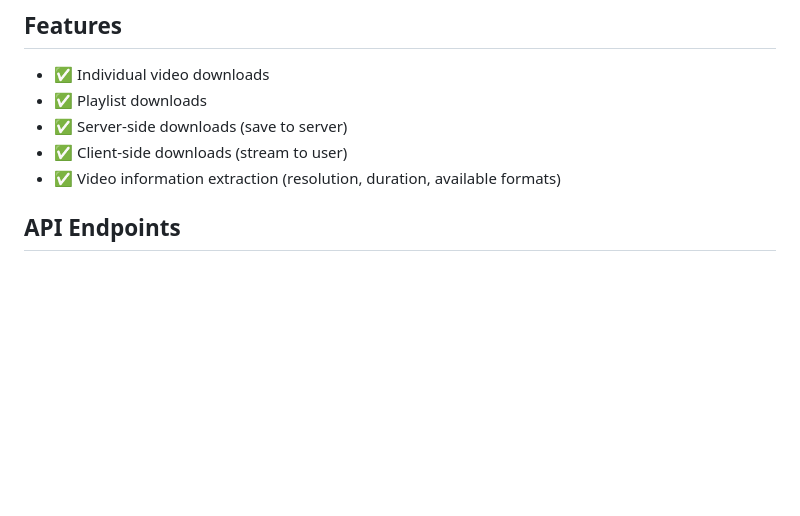
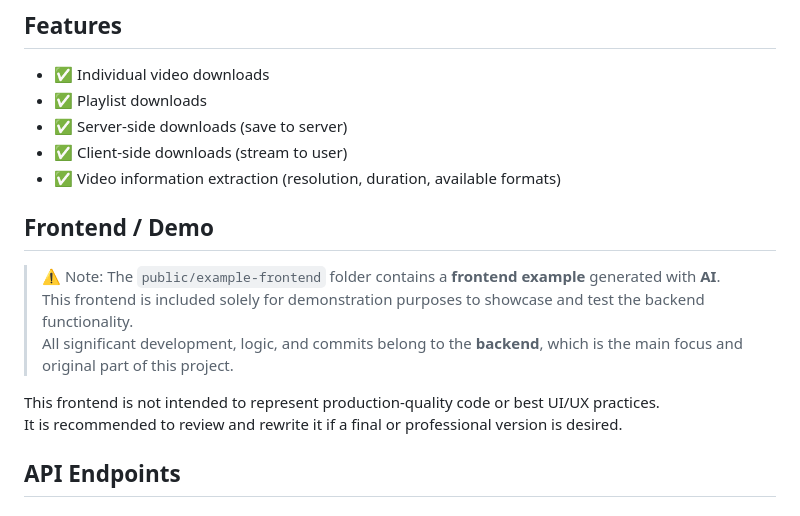
Before and after one commit to angelr449/YoutuDown, a Markdown page: README.md, the part around the change. GitHub-like rendering; blank space fills up the shorter version.

```diff
--- a/README.md
+++ b/README.md
@@ -11,6 +11,15 @@ Backend for downloading individual YouTube videos and playlists. This version al
 - ✅ Server-side downloads (save to server)
 - ✅ Client-side downloads (stream to user)
 - ✅ Video information extraction (resolution, duration, available formats)
+
+## Frontend / Demo
+
+> ⚠️ Note: The `public/example-frontend` folder contains a **frontend example** generated with **AI**.
+> This frontend is included solely for demonstration purposes to showcase and test the backend functionality.
+> All significant development, logic, and commits belong to the **backend**, which is the main focus and original part of this project.
+
+This frontend is not intended to represent production-quality code or best UI/UX practices.
+It is recommended to review and rewrite it if a final or professional version is desired.
 
 ## API Endpoints
 
```
Also changed, not shown: README.es.md (+11 -0 lines).
